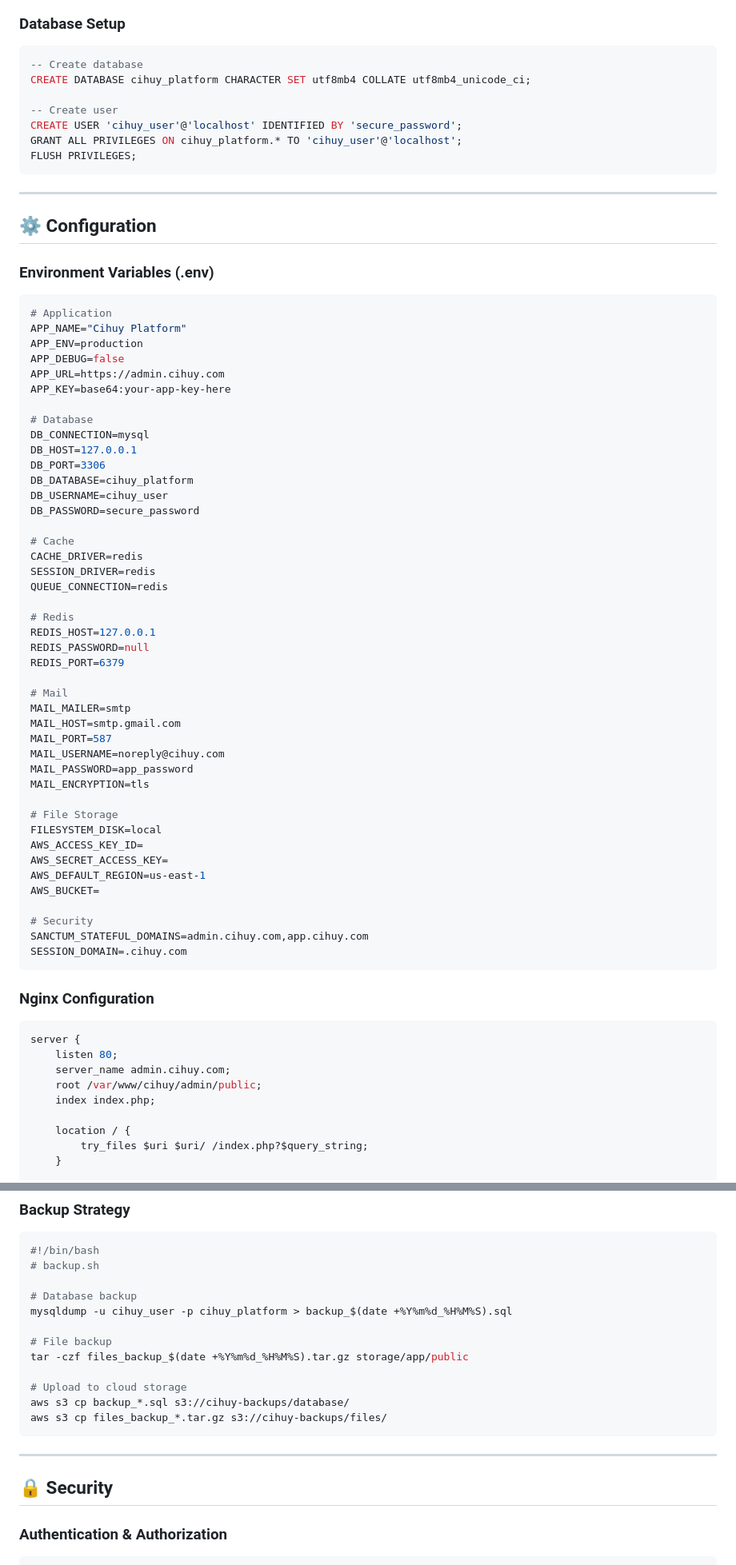
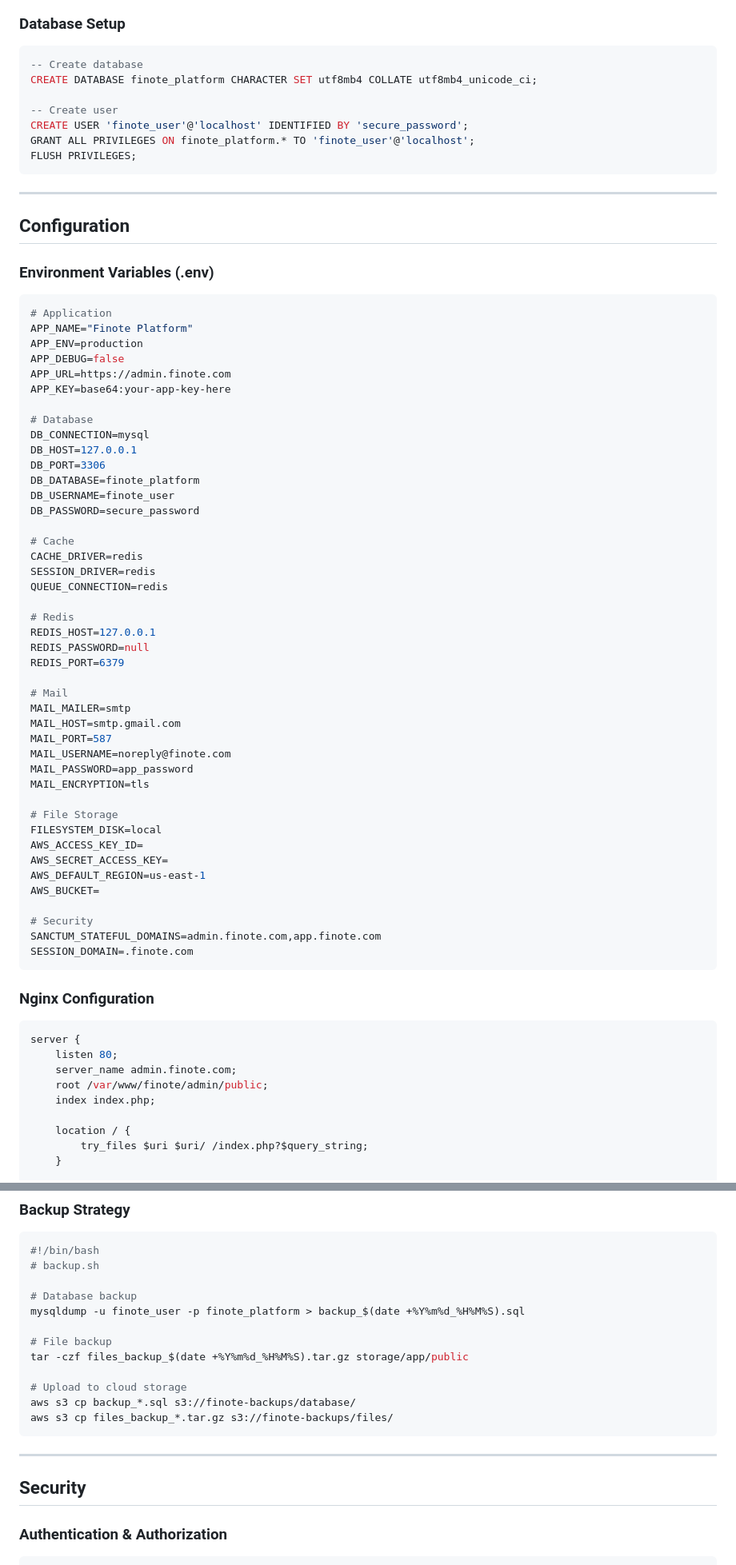
Before and after one commit to fikrihidyat25/flutter-laravel, a Markdown page: README.md, 2 parts joined by grey strips. Shown at 80% size. GitHub-like rendering.

````diff
--- a/README.md
+++ b/README.md
@@ -1787,33 +1787,33 @@ flutter run -d ios       # iOS
 ### Database Setup
 ```sql
 -- Create database
-CREATE DATABASE cihuy_platform CHARACTER SET utf8mb4 COLLATE utf8mb4_unicode_ci;
+CREATE DATABASE finote_platform CHARACTER SET utf8mb4 COLLATE utf8mb4_unicode_ci;
 
 -- Create user
-CREATE USER 'cihuy_user'@'localhost' IDENTIFIED BY 'secure_password';
-GRANT ALL PRIVILEGES ON cihuy_platform.* TO 'cihuy_user'@'localhost';
+CREATE USER 'finote_user'@'localhost' IDENTIFIED BY 'secure_password';
+GRANT ALL PRIVILEGES ON finote_platform.* TO 'finote_user'@'localhost';
 FLUSH PRIVILEGES;
 ```
 
 ---
 
-## ⚙️ Configuration
+## Configuration
 
 ### Environment Variables (.env)
 ```env
 # Application
-APP_NAME="Cihuy Platform"
+APP_NAME="Finote Platform"
 APP_ENV=production
 APP_DEBUG=false
-APP_URL=https://admin.cihuy.com
+APP_URL=https://admin.finote.com
 APP_KEY=base64:your-app-key-here
 
 # Database
 DB_CONNECTION=mysql
 DB_HOST=127.0.0.1
 DB_PORT=3306
-DB_DATABASE=cihuy_platform
-DB_USERNAME=cihuy_user
+DB_DATABASE=finote_platform
+DB_USERNAME=finote_user
 DB_PASSWORD=secure_password
 
 # Cache
@@ -1830,7 +1830,7 @@ REDIS_PORT=6379
 MAIL_MAILER=smtp
 MAIL_HOST=smtp.gmail.com
 MAIL_PORT=587
-MAIL_USERNAME=noreply@cihuy.com
+MAIL_USERNAME=noreply@finote.com
 MAIL_PASSWORD=app_password
 MAIL_ENCRYPTION=tls
 
@@ -1842,16 +1842,16 @@ AWS_DEFAULT_REGION=us-east-1
 AWS_BUCKET=
 
 # Security
-SANCTUM_STATEFUL_DOMAINS=admin.cihuy.com,app.cihuy.com
-SESSION_DOMAIN=.cihuy.com
+SANCTUM_STATEFUL_DOMAINS=admin.finote.com,app.finote.com
+SESSION_DOMAIN=.finote.com
 ```
 
 ### Nginx Configuration
 ```nginx
 server {
     listen 80;
-    server_name admin.cihuy.com;
-    root /var/www/cihuy/admin/public;
+    server_name admin.finote.com;
+    root /var/www/finote/admin/public;
     index index.php;
 
     location / {
@@ -2292,19 +2292,19 @@ class PerformanceMonitor
 # backup.sh
 
 # Database backup
-mysqldump -u cihuy_user -p cihuy_platform > backup_$(date +%Y%m%d_%H%M%S).sql
+mysqldump -u finote_user -p finote_platform > backup_$(date +%Y%m%d_%H%M%S).sql
 
 # File backup
 tar -czf files_backup_$(date +%Y%m%d_%H%M%S).tar.gz storage/app/public
 
 # Upload to cloud storage
-aws s3 cp backup_*.sql s3://cihuy-backups/database/
-aws s3 cp files_backup_*.tar.gz s3://cihuy-backups/files/
+aws s3 cp backup_*.sql s3://finote-backups/database/
+aws s3 cp files_backup_*.tar.gz s3://finote-backups/files/
 ```
 
 ---
 
-## 🔒 Security
+## Security
 
 ### Authentication & Authorization
 ```php
````
Also changed, not shown: other parts of README.md (+174 -175 lines).
